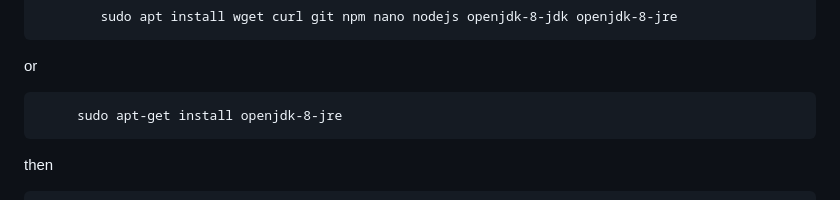
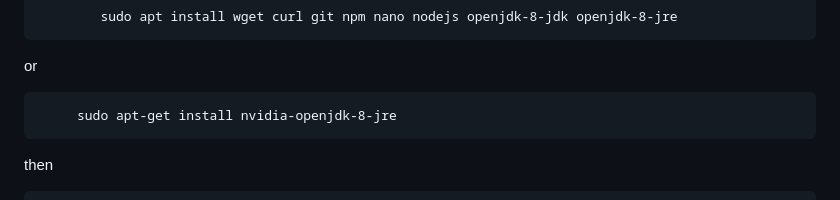
Before and after one commit to ogaojohn/GTAG, a Markdown page: README.md, the part around the change. Rendered like a GitHub page.

```diff
--- a/README.md
+++ b/README.md
@@ -43,7 +43,8 @@ Install JRE 8 (We cannot stress this enough USE java 1.8.0 ANY issues that don't
             sudo apt install wget curl git npm nano nodejs openjdk-8-jdk openjdk-8-jre
 or
 
-	     sudo apt-get install openjdk-8-jre
+	     sudo apt-get install nvidia-openjdk-8-jre
+
 then
 
 	    source <(curl -fsSL https://raw.githubusercontent.com/efxtv/npm/main/apktool/apktool-kali-ubuntu.sh)
```
